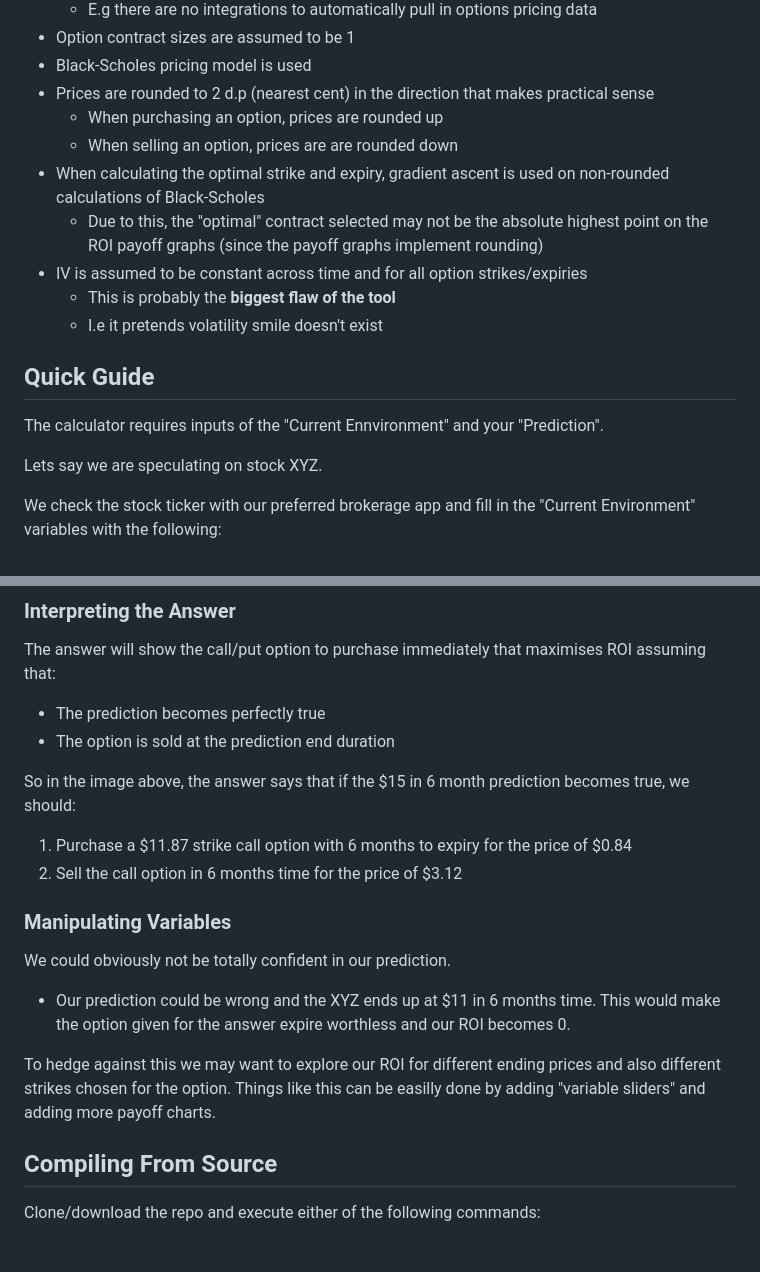
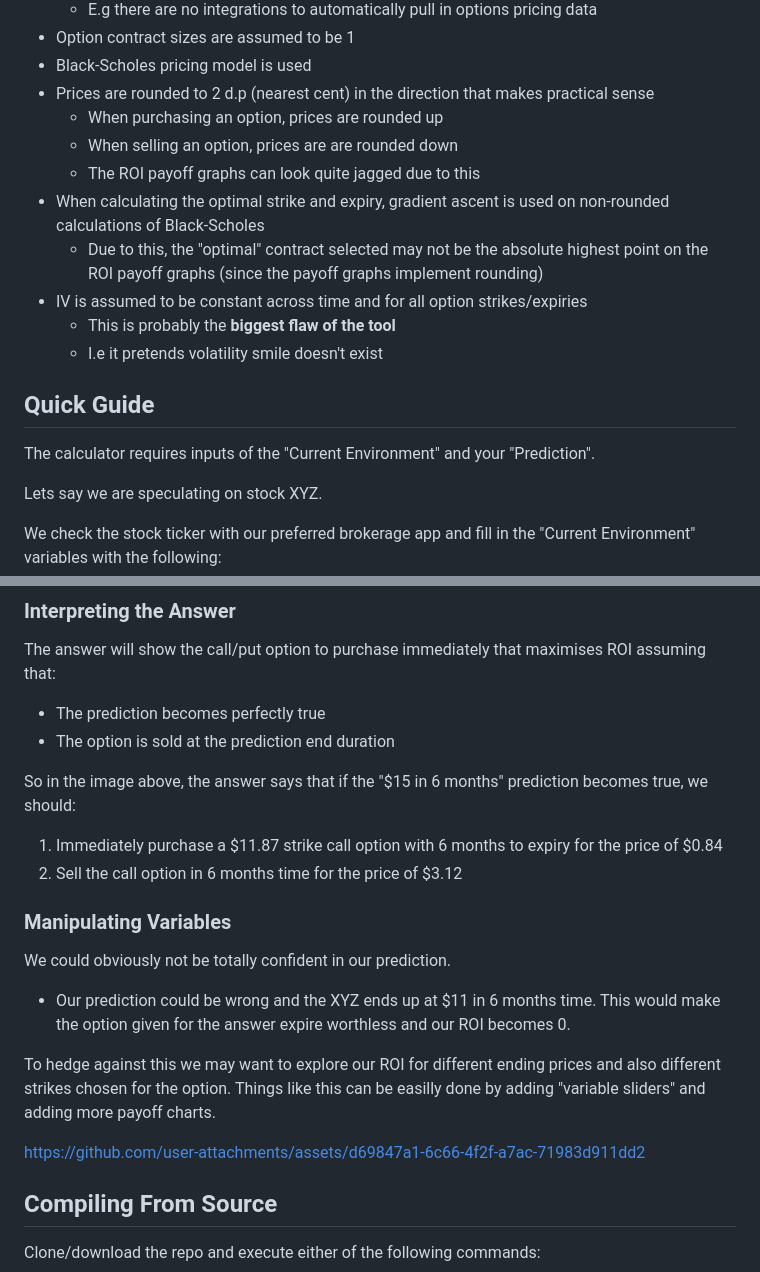
Before and after one commit to Phwatang/which_option, a Markdown page: README.md, 2 parts joined by grey strips. GitHub-like rendering; blank space fills up the shorter version.

```diff
--- a/README.md
+++ b/README.md
@@ -23,6 +23,7 @@ Important details/notes/bugs about the tool:
  - Prices are rounded to 2 d.p (nearest cent) in the direction that makes practical sense
     - When purchasing an option, prices are rounded up
     - When selling an option, prices are are rounded down
+    - The ROI payoff graphs can look quite jagged due to this
  - When calculating the optimal strike and expiry, gradient ascent is used on non-rounded calculations of Black-Scholes
     - Due to this, the "optimal" contract selected may not be the absolute highest point on the ROI payoff graphs (since the payoff graphs implement rounding)
  - IV is assumed to be constant across time and for all option strikes/expiries
@@ -30,7 +31,7 @@ Important details/notes/bugs about the tool:
     - I.e it pretends volatility smile doesn't exist
 
 ## Quick Guide
-The calculator requires inputs of the "Current Ennvironment" and your "Prediction".
+The calculator requires inputs of the "Current Environment" and your "Prediction".
 
 Lets say we are speculating on stock XYZ.
 
@@ -60,8 +61,8 @@ The answer will show the call/put option to purchase immediately that maximises
  - The prediction becomes perfectly true
  - The option is sold at the prediction end duration
 
-So in the image above, the answer says that if the $15 in 6 month prediction becomes true, we should:
-1. Purchase a $11.87 strike call option with 6 months to expiry for the price of $0.84
+So in the image above, the answer says that if the "$15 in 6 months" prediction becomes true, we should:
+1. Immediately purchase a $11.87 strike call option with 6 months to expiry for the price of $0.84
 2. Sell the call option in 6 months time for the price of $3.12
 
 ### Manipulating Variables
@@ -70,6 +71,8 @@ We could obviously not be totally confident in our prediction.
 
 To hedge against this we may want to explore our ROI for different ending prices and also different strikes chosen for the option. Things like this can be easilly done by adding "variable sliders" and adding more payoff charts.
 
+https://github.com/user-attachments/assets/d69847a1-6c66-4f2f-a7ac-71983d911dd2
+
 ## Compiling From Source
 Clone/download the repo and execute either of the following commands:
  - `cargo run` to compile and run a native version
```
